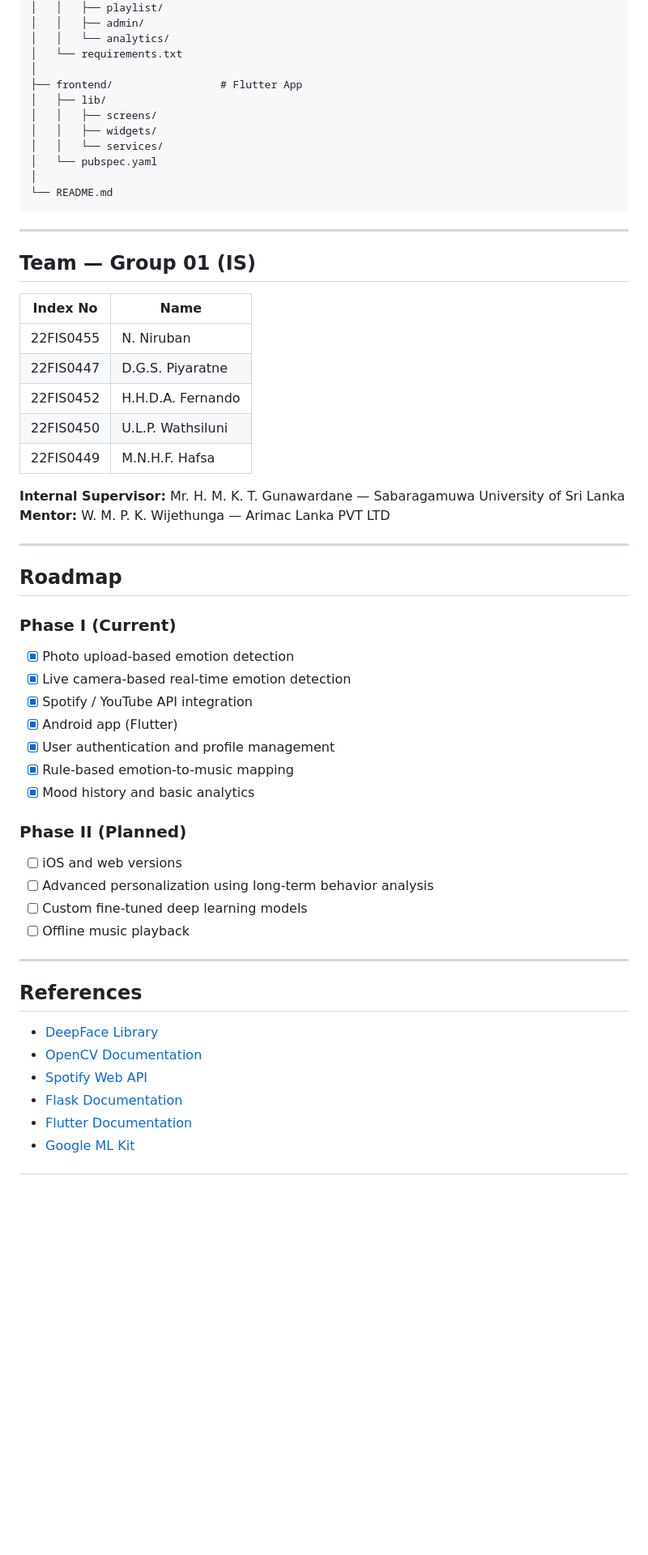
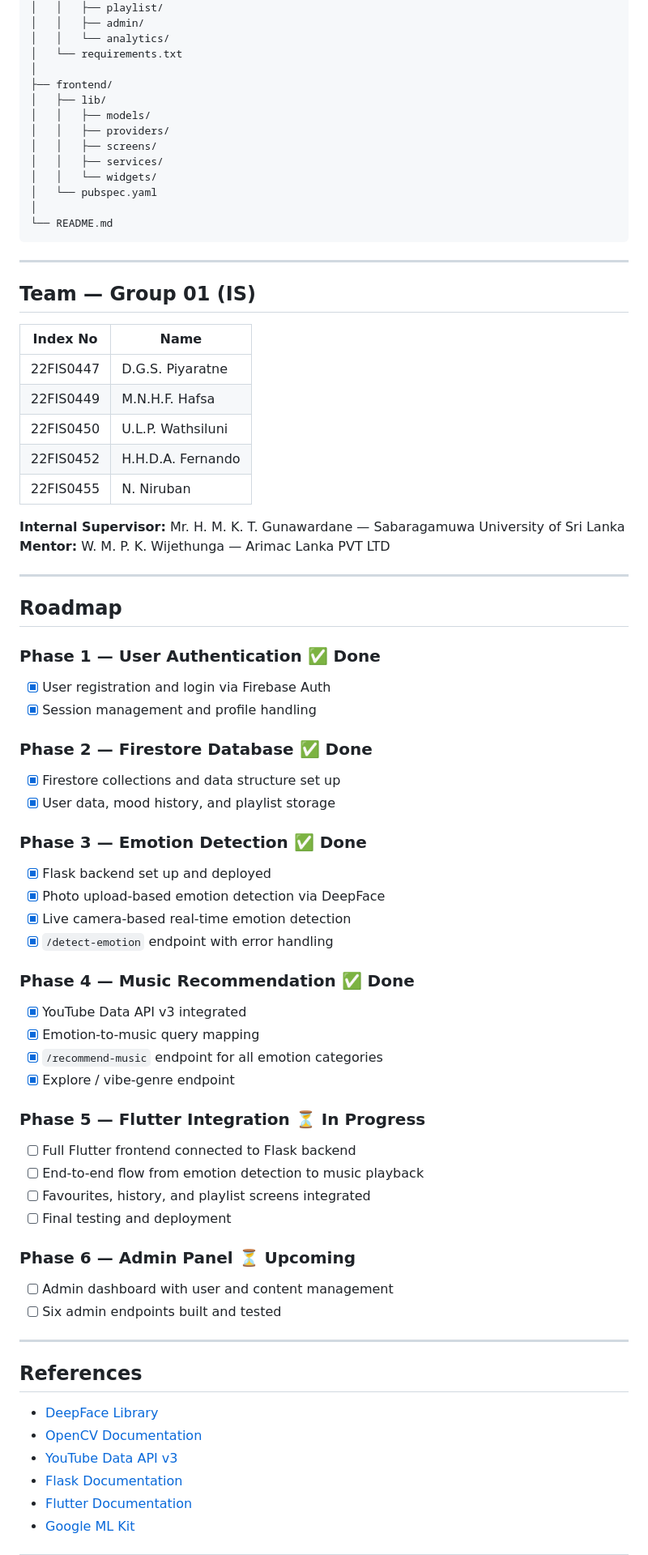
Before and after one commit to niruban-codes/Emora, a Markdown page: README.md, the part around one of its changes. Shown at 81% size. GitHub-like rendering; blank space fills up the shorter version.

Commit message:
Revise features and project roadmap in README.md
Updated features and project phases in README.md, including changes to emotion detection capabilities and music API integration.

```diff
--- a/README.md
+++ b/README.md
@@ -76,11 +76,13 @@ emora/
 │   │   └── analytics/
 │   └── requirements.txt
 │
-├── frontend/                 # Flutter App
+├── frontend/
 │   ├── lib/
+│   │   ├── models/
+│   │   ├── providers/
 │   │   ├── screens/
-│   │   ├── widgets/
-│   │   └── services/
+│   │   ├── services/
+│   │   └── widgets/
 │   └── pubspec.yaml
 │
 └── README.md
@@ -92,11 +94,11 @@ emora/
 
 | Index No  | Name               |
 |-----------|--------------------|
+| 22FIS0447 | D.G.S. Piyaratne   |
+| 22FIS0449 | M.N.H.F. Hafsa     |
+| 22FIS0450 | U.L.P. Wathsiluni  |
+| 22FIS0452 | H.H.D.A. Fernando  |
 | 22FIS0455 | N. Niruban         |
-| 22FIS0447 | D.G.S. Piyaratne   |
-| 22FIS0452 | H.H.D.A. Fernando  |
-| 22FIS0450 | U.L.P. Wathsiluni  |
-| 22FIS0449 | M.N.H.F. Hafsa     |
 
 **Internal Supervisor:** Mr. H. M. K. T. Gunawardane — Sabaragamuwa University of Sri Lanka
 **Mentor:** W. M. P. K. Wijethunga — Arimac Lanka PVT LTD
@@ -105,20 +107,35 @@ emora/
 
 ##  Roadmap
 
-###  Phase I (Current)
-- [x] Photo upload-based emotion detection
+### Phase 1 — User Authentication ✅ Done
+- [x] User registration and login via Firebase Auth
+- [x] Session management and profile handling
+
+### Phase 2 — Firestore Database ✅ Done
+- [x] Firestore collections and data structure set up
+- [x] User data, mood history, and playlist storage
+
+### Phase 3 — Emotion Detection ✅ Done
+- [x] Flask backend set up and deployed
+- [x] Photo upload-based emotion detection via DeepFace
 - [x] Live camera-based real-time emotion detection
-- [x] Spotify / YouTube API integration
-- [x] Android app (Flutter)
-- [x] User authentication and profile management
-- [x] Rule-based emotion-to-music mapping
-- [x] Mood history and basic analytics
+- [x] `/detect-emotion` endpoint with error handling
 
-###  Phase II (Planned)
-- [ ] iOS and web versions
-- [ ] Advanced personalization using long-term behavior analysis
-- [ ] Custom fine-tuned deep learning models
-- [ ] Offline music playback
+### Phase 4 — Music Recommendation ✅ Done
+- [x] YouTube Data API v3 integrated
+- [x] Emotion-to-music query mapping
+- [x] `/recommend-music` endpoint for all emotion categories
+- [x] Explore / vibe-genre endpoint
+
+### Phase 5 — Flutter Integration ⏳ In Progress
+- [ ] Full Flutter frontend connected to Flask backend
+- [ ] End-to-end flow from emotion detection to music playback
+- [ ] Favourites, history, and playlist screens integrated
+- [ ] Final testing and deployment
+
+### Phase 6 — Admin Panel ⏳ Upcoming
+- [ ] Admin dashboard with user and content management
+- [ ] Six admin endpoints built and tested
 
 ---
 
@@ -126,7 +143,7 @@ emora/
 
 - [DeepFace Library](https://github.com/serengil/deepface)
 - [OpenCV Documentation](https://opencv.org/)
-- [Spotify Web API](https://developer.spotify.com/)
+- [YouTube Data API v3](https://developers.google.com/youtube/v3/getting-started)
 - [Flask Documentation](https://flask.palletsprojects.com/)
 - [Flutter Documentation](https://docs.flutter.dev/)
 - [Google ML Kit](https://pub.dev/packages/google_ml_kit)
```
Also changed, not shown: other parts of README.md (+6 -6 lines).
